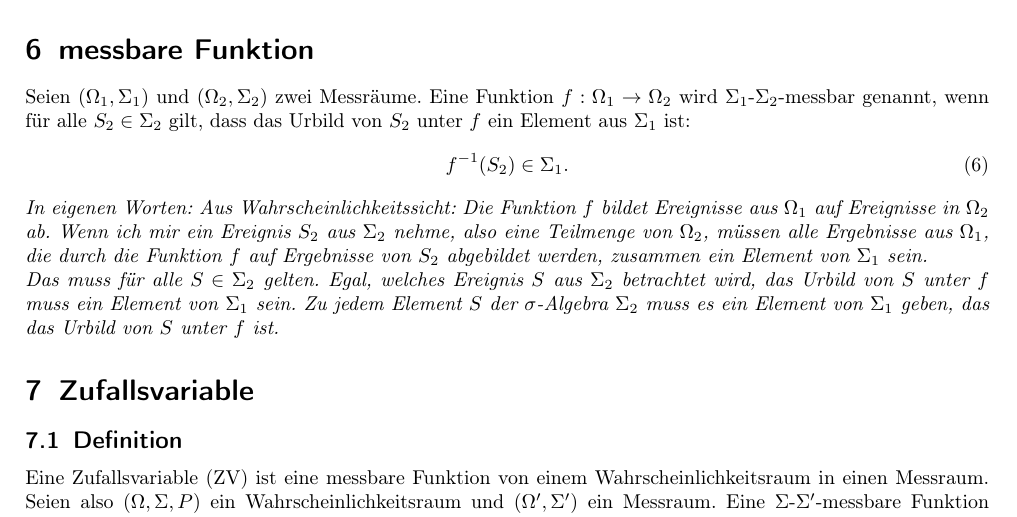
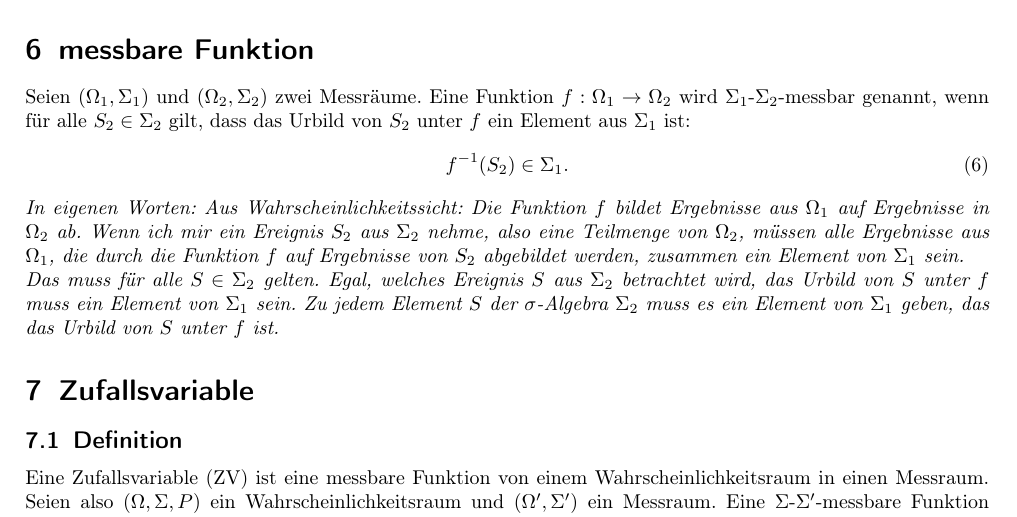
Before and after one commit to T3K14/Notizen, a LaTeX document (Stochastik/tex/stochastik.tex): part of page 4 of 5, cut so that both start at the same text. Compiled offline with pdfLaTeX.

Commit message:
fixed ereignis ergebnis typo

```diff
--- a/Stochastik/tex/stochastik.tex
+++ b/Stochastik/tex/stochastik.tex
@@ -119,7 +119,7 @@ f^{-1}(S_2) \in \Sigma_1.
 \end{equation}
 
 \noindent
-\textit{In eigenen Worten: Aus Wahrscheinlichkeitssicht: Die Funktion $f$ bildet Ereignisse aus $\Omega_1$ auf Ereignisse in $\Omega_2$ ab. Wenn ich mir ein Ereignis $S_2$ aus $\Sigma_2$ nehme, also eine Teilmenge von $\Omega_2$, müssen alle Ergebnisse aus $\Omega_1$, die durch die Funktion $f$ auf Ergebnisse von $S_2$ abgebildet werden, zusammen ein Element von $\Sigma_1$ sein. \\
+\textit{In eigenen Worten: Aus Wahrscheinlichkeitssicht: Die Funktion $f$ bildet Ergebnisse aus $\Omega_1$ auf Ergebnisse in $\Omega_2$ ab. Wenn ich mir ein Ereignis $S_2$ aus $\Sigma_2$ nehme, also eine Teilmenge von $\Omega_2$, müssen alle Ergebnisse aus $\Omega_1$, die durch die Funktion $f$ auf Ergebnisse von $S_2$ abgebildet werden, zusammen ein Element von $\Sigma_1$ sein. \\
 Das muss für alle $S \in  \Sigma_2$ gelten. Egal, welches Ereignis $S$ aus $\Sigma_2$ betrachtet wird, das Urbild von $S$ unter $f$ muss ein Element von $\Sigma_1$ sein. Zu jedem Element $S$ der $\sigma$"=Algebra $\Sigma_2$ muss es ein Element von $\Sigma_1$ geben, das das Urbild von $S$ unter $f$ ist.}
 
 \section{Zufallsvariable}
```
Also changed, not shown: Stochastik/tex/stochastik.pdf, 2 other files.
